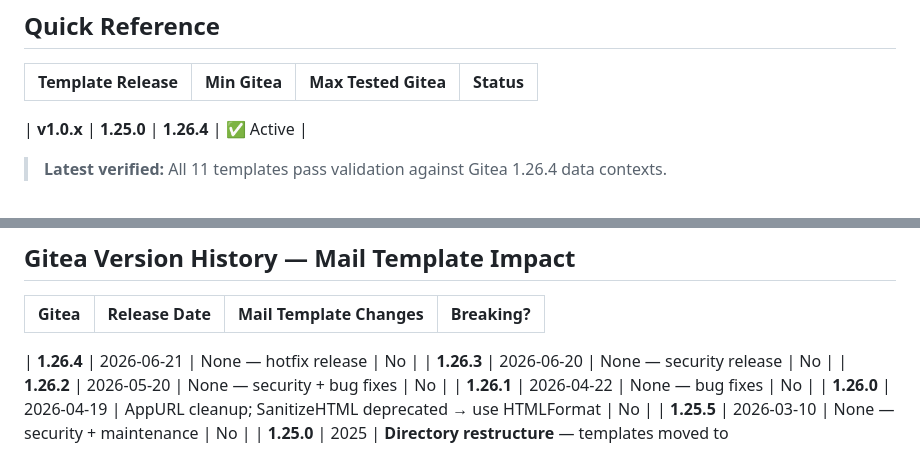
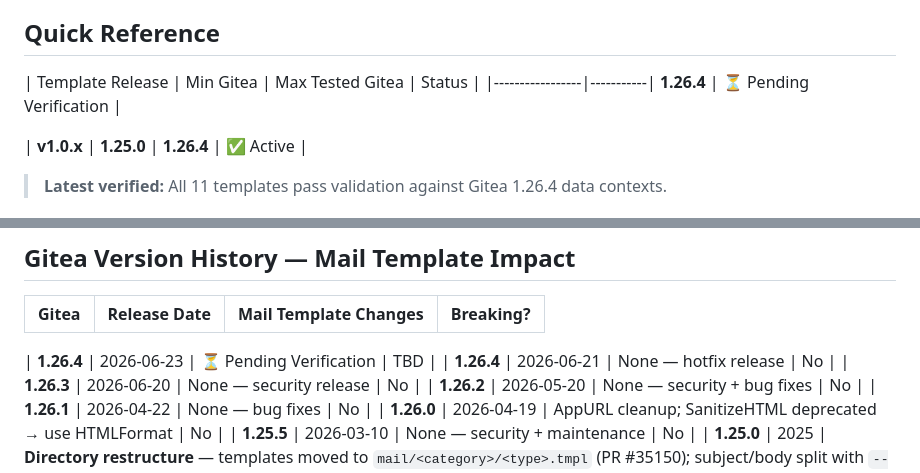
Before and after one commit to KenanZhu/GiteaMailTemplates, a Markdown page: COMPATIBILITY.md, 2 parts joined by grey strips. Rendered like a GitHub page.

Commit message:
docs: track Gitea 1.26.4 — pending verification

```diff
--- a/COMPATIBILITY.md
+++ b/COMPATIBILITY.md
@@ -5,7 +5,7 @@ This document tracks the compatibility between **Gitea Mail Templates** releases
 ## Quick Reference
 
 | Template Release | Min Gitea | Max Tested Gitea | Status |
-|-----------------|-----------|-----------------|--------|
+|-----------------|-----------| **1.26.4** | ⏳ Pending Verification |
 <!-- TRACKER:QUICK-REF-MAX -->
 | **v1.0.x**      | **1.25.0** | **1.26.4** | ✅ Active |
 
@@ -24,6 +24,7 @@ gitea --version
 | Gitea | Release Date | Mail Template Changes | Breaking? |
 |-------|-------------|----------------------|-----------|
 <!-- TRACKER:VERSION-INSERT -->
+| **1.26.4** | 2026-06-23 | ⏳ Pending Verification | TBD |
 | **1.26.4** | 2026-06-21 | None — hotfix release | No |
 | **1.26.3** | 2026-06-20 | None — security release | No |
 | **1.26.2** | 2026-05-20 | None — security + bug fixes | No |
```
